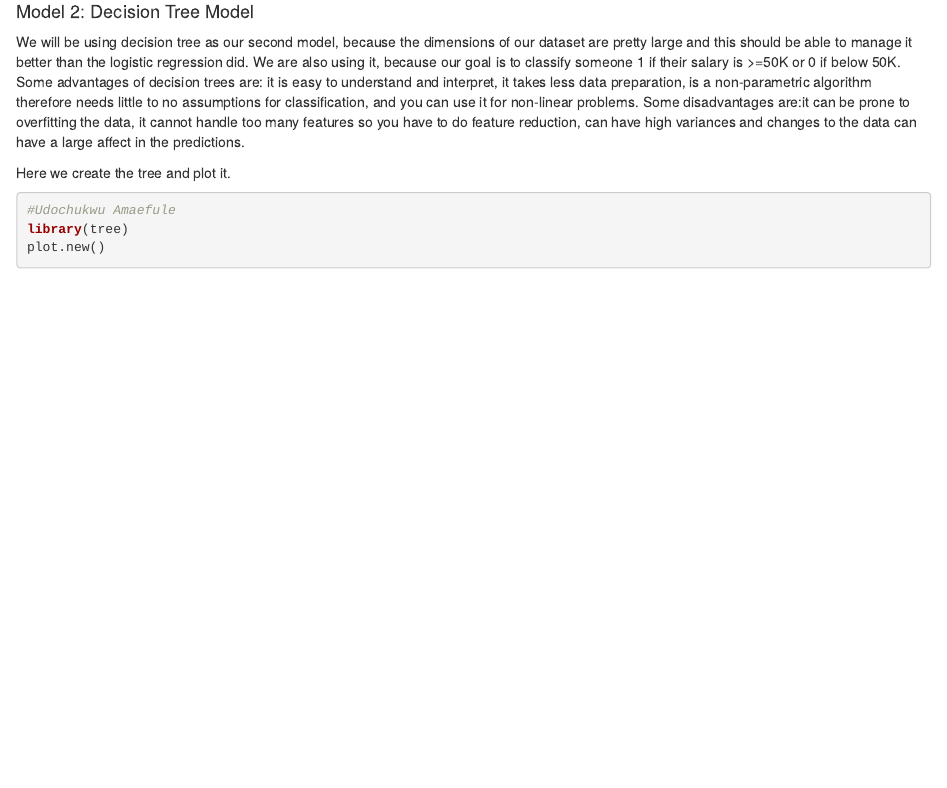
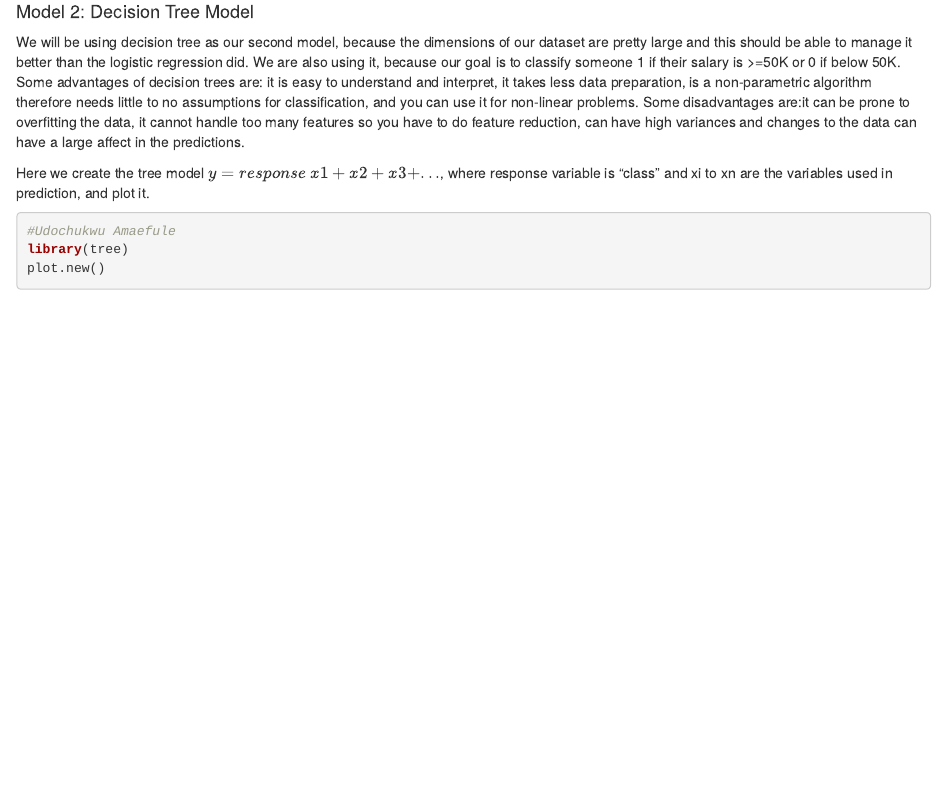
Before and after one commit to math-4322-group-1/project, an R Markdown document (project.Rmd): the page in a window 1100 px wide, from 5630 px down. Rendered offline with R 4.5, knitr and Pandoc, with nearby package versions; drawn as R Markdown's standard HTML page in place of the format the file asks for; some code elsewhere in the file could not run offline.

Commit message:
added the model formula for decision tree

````diff
--- a/project.Rmd
+++ b/project.Rmd
@@ -238,7 +238,7 @@ The results when removing the less important variables come to be about the same
 We will be using decision tree as our second model, because the dimensions of our dataset are pretty large and this should be able to manage it better than the logistic regression did. We are also using it, because our goal is to classify someone 1 if their salary is >=50K or 0 if below 50K. Some advantages of decision trees are: it is easy to understand and interpret, it takes less data preparation, is a non-parametric algorithm therefore needs little to no assumptions for classification, and you can use it for non-linear problems. Some disadvantages are:it can be prone to overfitting the data, it cannot handle too many features so you have to do feature reduction, can have high variances and changes to the data can have a large affect in the predictions.
 
 
-Here we create the tree and plot it.
+Here we create the tree model $y = response ~ x1+x2+x3+...$, where response variable is "class" and xi to xn are the variables used in prediction, and plot it.
 ```{r}
 #Udochukwu Amaefule
 library(tree)
````
